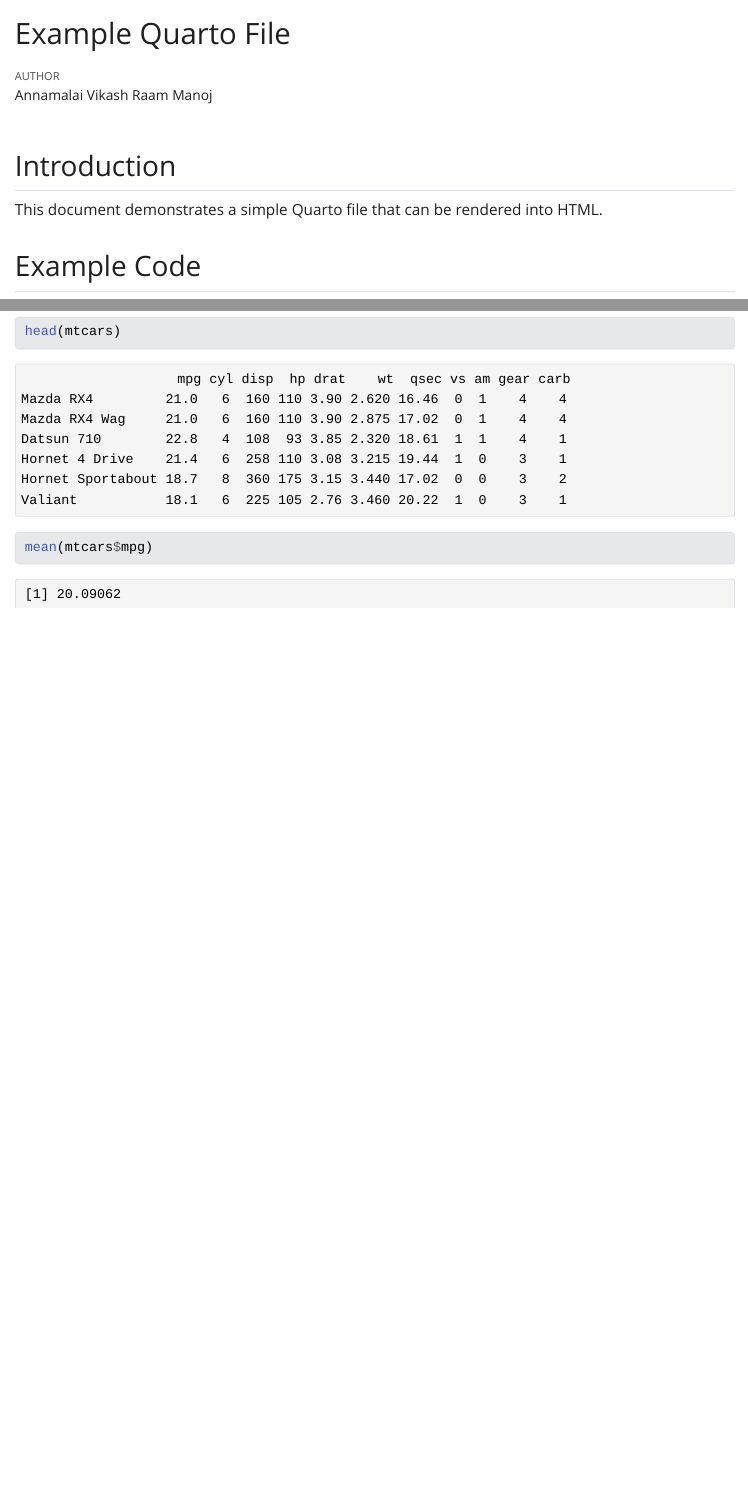
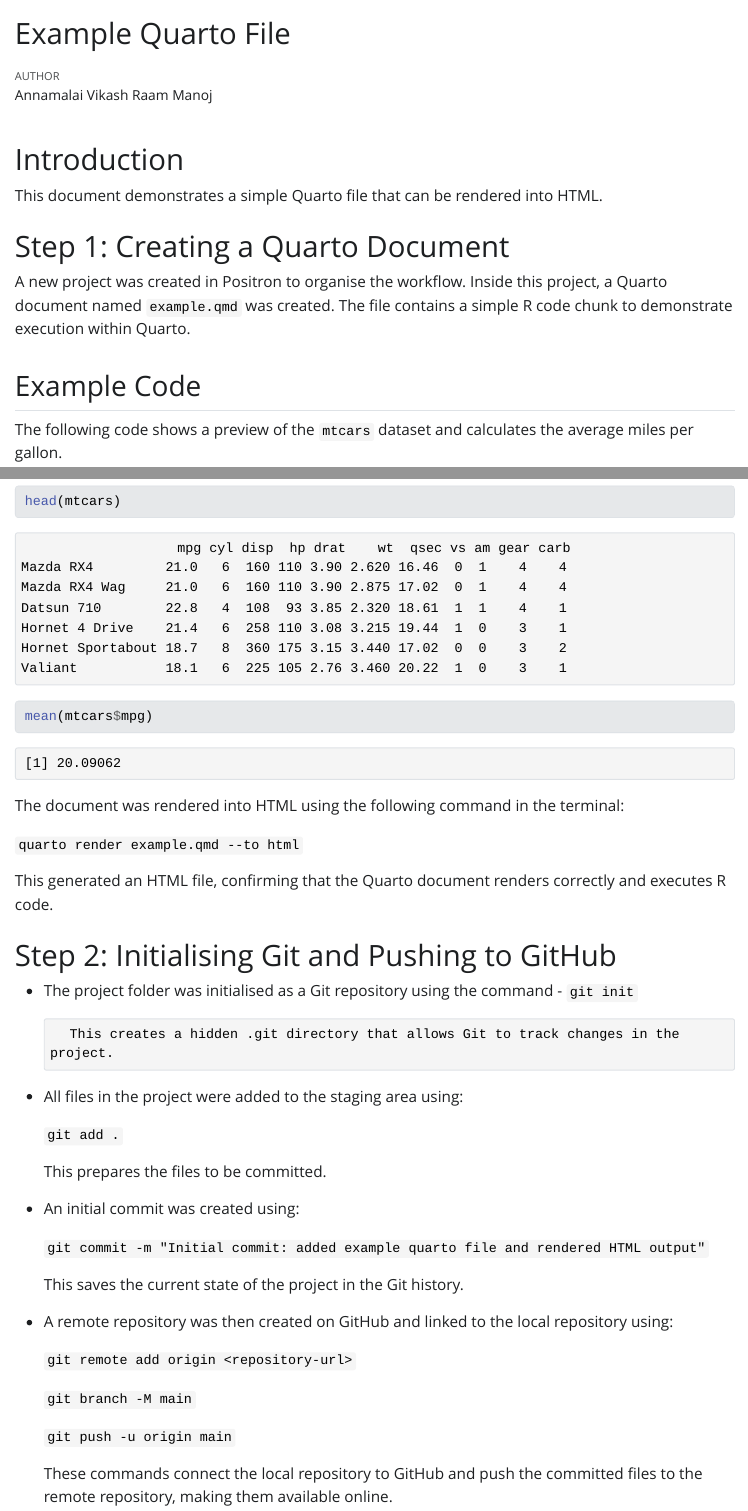
Before and after one commit to vikywayne/CARP-assignment2-git-guide, a Quarto document (example.qmd): the page in a window 1100 px wide, from its top, and a second part further down, joined at a grey line. The pictures show the output file example.html that the author committed with the source, opened offline; Quarto's library style sheets are replaced by a plain one without menus.

Commit message:
added step 1 and step 2 documentation parts

````diff
--- a/example.qmd
+++ b/example.qmd
@@ -4,10 +4,14 @@ author: "Annamalai Vikash Raam Manoj"
 format: html
 ---
 
-## Introduction
+# Introduction
 
 This document demonstrates a simple Quarto file that can be rendered into HTML.
 
+# Step 1: Creating a Quarto Document
+
+A new project was created in Positron to organise the workflow. Inside this project, a Quarto document named `example.qmd` was created.
+The file contains a simple R code chunk to demonstrate execution within Quarto.
 
 ## Example Code
 
@@ -17,3 +21,37 @@ The following code shows a preview of the `mtcars` dataset and calculates the av
 head(mtcars)
 mean(mtcars$mpg)
 ```
+
+The document was rendered into HTML using the following command in the terminal:
+
+`quarto render example.qmd --to html`
+
+This generated an HTML file, confirming that the Quarto document renders correctly and executes R code.
+
+# Step 2: Initialising Git and Pushing to GitHub
+
+* The project folder was initialised as a Git repository using the command - `git init`
+
+        This creates a hidden .git directory that allows Git to track changes in the project.
+
+* All files in the project were added to the staging area using:
+
+    `git add .`
+
+    This prepares the files to be committed.
+
+* An initial commit was created using:
+
+    `git commit -m "Initial commit: added example quarto file and rendered HTML output"`
+
+    This saves the current state of the project in the Git history.
+
+* A remote repository was then created on GitHub and linked to the local repository using:
+
+    `git remote add origin <repository-url>`
+
+    `git branch -M main`
+
+    `git push -u origin main`
+
+    These commands connect the local repository to GitHub and push the committed files to the remote repository, making them available online.
````
Also changed, not shown: example.html.
